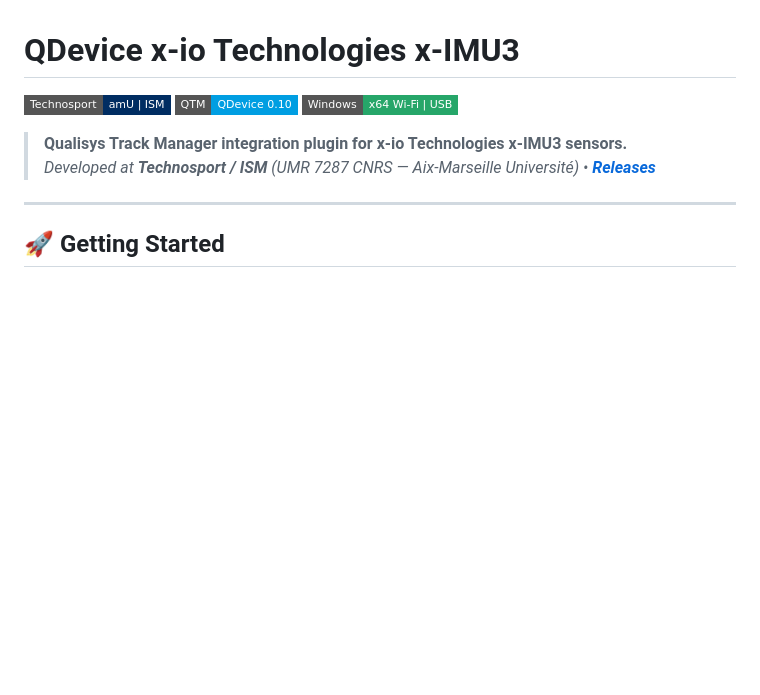
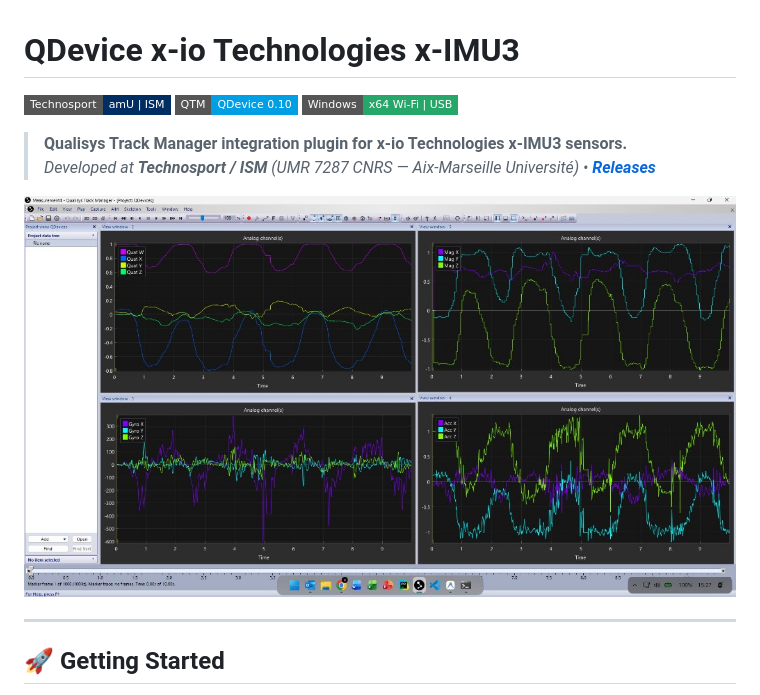
Before and after one commit to Technosport/QDevice-xio-ximu3, a Markdown page: README.md, the part around the change. Drawn GitHub-style; pictures changed too: assets/qtm_preview.jpg (added); badges without logos; blank space fills up the shorter version.

Commit message:
docs: add QTM live preview screenshot to README

```diff
--- a/README.md
+++ b/README.md
@@ -6,6 +6,8 @@
 
 > **Qualisys Track Manager integration plugin for x-io Technologies x-IMU3 sensors.**
 > *Developed at **Technosport / ISM** (UMR 7287 CNRS — Aix-Marseille Université) • [**Releases**](../../releases)*
+
+![QTM x-IMU3 Preview](assets/qtm_preview.jpg)
 
 ---
 
```
